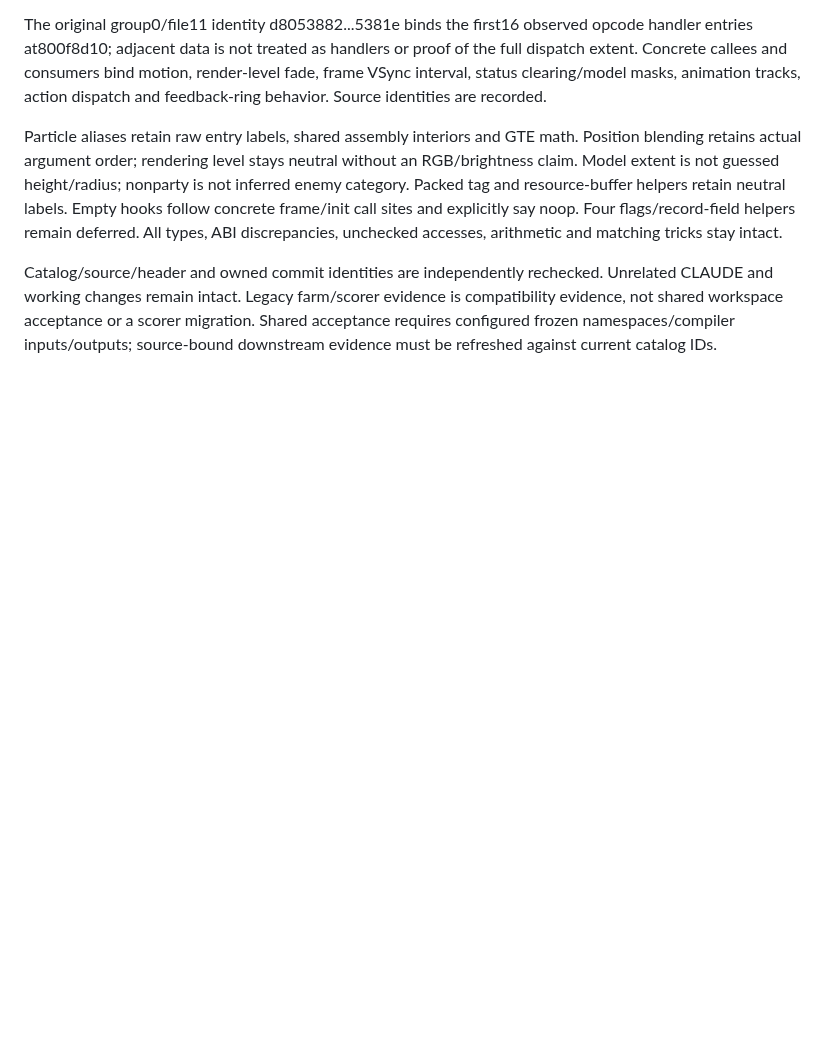
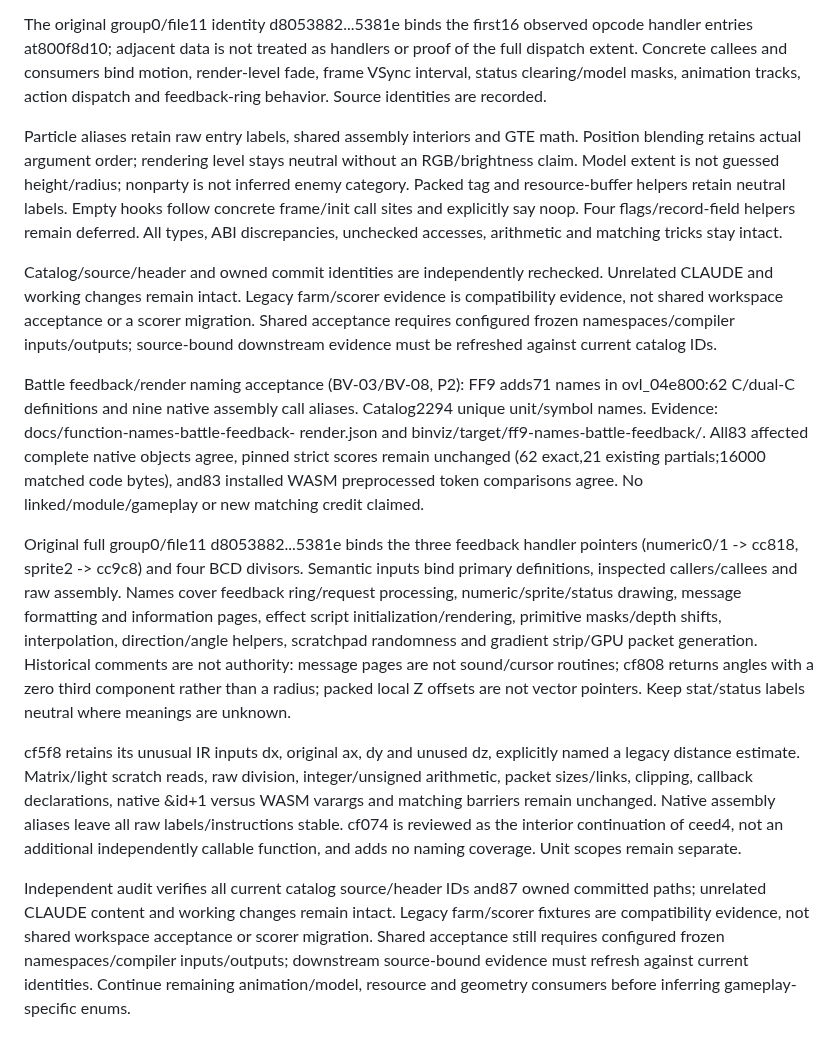
Before and after one commit to trevor-e/binviz, a Markdown page: docs/decompilation-tooling-spec.md, the part around the change. Rendered like a GitHub page; blank space fills up the shorter version.

Commit message:
Document battle feedback and rendering naming acceptance

```diff
--- a/docs/decompilation-tooling-spec.md
+++ b/docs/decompilation-tooling-spec.md
@@ -1538,3 +1538,38 @@ Unrelated CLAUDE and working changes remain intact. Legacy farm/scorer evidence
 is compatibility evidence, not shared workspace acceptance or a scorer migration.
 Shared acceptance requires configured frozen namespaces/compiler inputs/outputs;
 source-bound downstream evidence must be refreshed against current catalog IDs.
+
+Battle feedback/render naming acceptance (BV-03/BV-08, P2): FF9 adds71
+names in ovl_04e800:62 C/dual-C definitions and nine native assembly call aliases.
+Catalog2294 unique unit/symbol names. Evidence: docs/function-names-battle-feedback-
+render.json and binviz/target/ff9-names-battle-feedback/. All83 affected complete
+native objects agree, pinned strict scores remain unchanged (62 exact,21 existing
+partials;16000 matched code bytes), and83 installed WASM preprocessed token
+comparisons agree. No linked/module/gameplay or new matching credit claimed.
+
+Original full group0/file11 d8053882...5381e binds the three feedback handler
+pointers (numeric0/1 -> cc818, sprite2 -> cc9c8) and four BCD divisors. Semantic
+inputs bind primary definitions, inspected callers/callees and raw assembly.
+Names cover feedback ring/request processing, numeric/sprite/status drawing,
+message formatting and information pages, effect script initialization/rendering,
+primitive masks/depth shifts, interpolation, direction/angle helpers, scratchpad
+randomness and gradient strip/GPU packet generation. Historical comments are
+not authority: message pages are not sound/cursor routines; cf808 returns angles
+with a zero third component rather than a radius; packed local Z offsets are
+not vector pointers. Keep stat/status labels neutral where meanings are unknown.
+
+cf5f8 retains its unusual IR inputs dx, original ax, dy and unused dz, explicitly
+named a legacy distance estimate. Matrix/light scratch reads, raw division,
+integer/unsigned arithmetic, packet sizes/links, clipping, callback declarations,
+native &id+1 versus WASM varargs and matching barriers remain unchanged. Native
+assembly aliases leave all raw labels/instructions stable. cf074 is reviewed as
+the interior continuation of ceed4, not an additional independently callable
+function, and adds no naming coverage. Unit scopes remain separate.
+
+Independent audit verifies all current catalog source/header IDs and87 owned
+committed paths; unrelated CLAUDE content and working changes remain intact.
+Legacy farm/scorer fixtures are compatibility evidence, not shared workspace
+acceptance or scorer migration. Shared acceptance still requires configured
+frozen namespaces/compiler inputs/outputs; downstream source-bound evidence
+must refresh against current identities. Continue remaining animation/model,
+resource and geometry consumers before inferring gameplay-specific enums.
```
